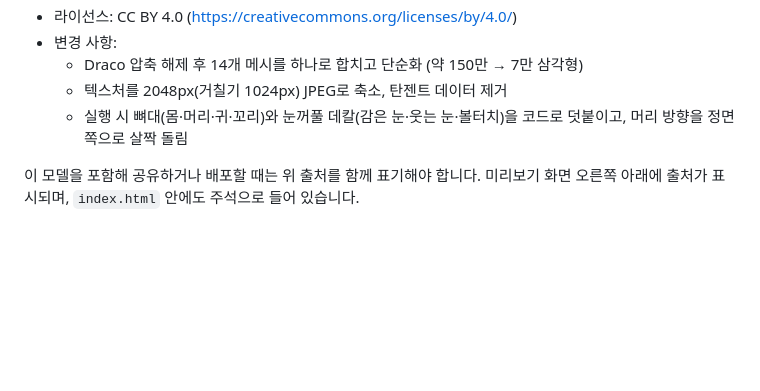
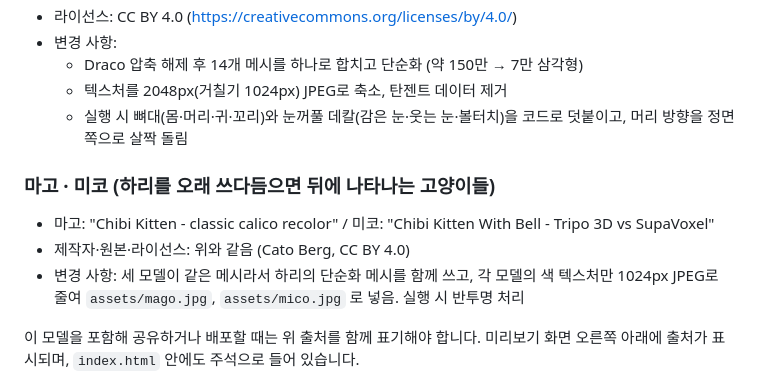
Before and after one commit to cfti1054/hari-wallpaper, a Markdown page: CREDITS.md, the part around the change. Rendered like a GitHub page; blank space fills up the shorter version.

```diff
--- a/CREDITS.md
+++ b/CREDITS.md
@@ -11,6 +11,13 @@
   - 텍스처를 2048px(거칠기 1024px) JPEG로 축소, 탄젠트 데이터 제거
   - 실행 시 뼈대(몸·머리·귀·꼬리)와 눈꺼풀 데칼(감은 눈·웃는 눈·볼터치)을 코드로 덧붙이고, 머리 방향을 정면 쪽으로 살짝 돌림
 
+### 마고 · 미코 (하리를 오래 쓰다듬으면 뒤에 나타나는 고양이들)
+
+- 마고: "Chibi Kitten - classic calico recolor" / 미코: "Chibi Kitten With Bell - Tripo 3D vs SupaVoxel"
+- 제작자·원본·라이선스: 위와 같음 (Cato Berg, CC BY 4.0)
+- 변경 사항: 세 모델이 같은 메시라서 하리의 단순화 메시를 함께 쓰고, 각 모델의 색 텍스처만 1024px JPEG로 줄여
+  `assets/mago.jpg`, `assets/mico.jpg` 로 넣음. 실행 시 반투명 처리
+
 이 모델을 포함해 공유하거나 배포할 때는 위 출처를 함께 표기해야 합니다.
 미리보기 화면 오른쪽 아래에 출처가 표시되며, `index.html` 안에도 주석으로 들어 있습니다.
 
```
Also changed, not shown: README.md (+4 -0 lines), assets/mago.jpg (added), assets/mico.jpg (added), 5 other files.
